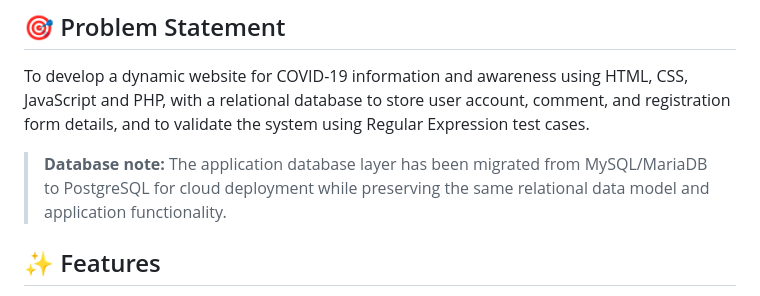
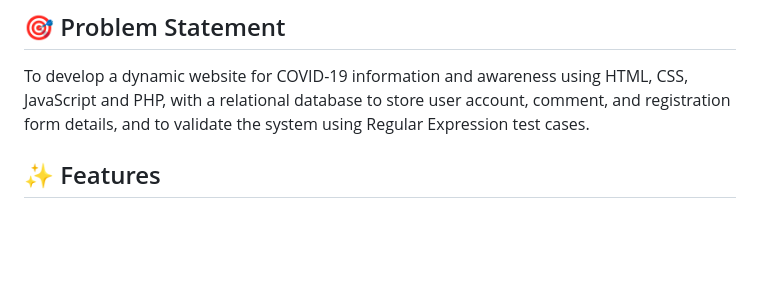
Before and after one commit to rutvilandge/covid-portal, a Markdown page: README.md, the part around the change. Drawn GitHub-style; blank space fills up the shorter version.

```diff
--- a/README.md
+++ b/README.md
@@ -6,7 +6,6 @@ A dynamic COVID-19 Information & Awareness Portal built as an SPPU Software Test
 
 To develop a dynamic website for COVID-19 information and awareness using HTML, CSS, JavaScript and PHP, with a relational database to store user account, comment, and registration form details, and to validate the system using Regular Expression test cases.
 
-> **Database note:** The application database layer has been migrated from MySQL/MariaDB to PostgreSQL for cloud deployment while preserving the same relational data model and application functionality.
 
 ## ✨ Features
 
```
